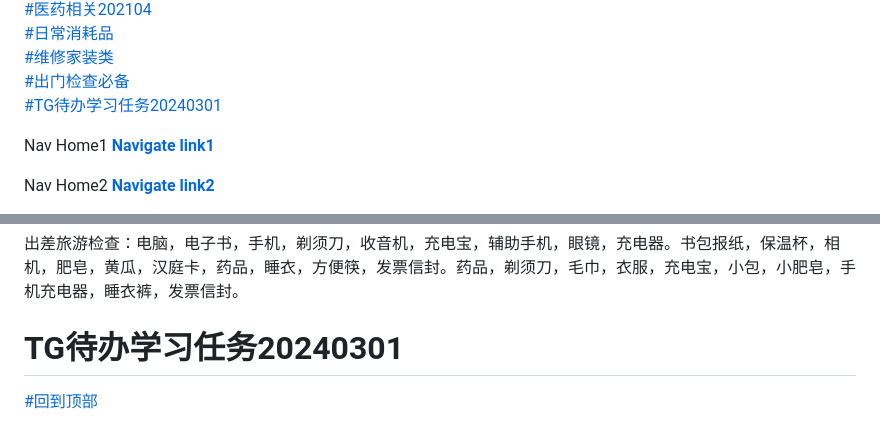
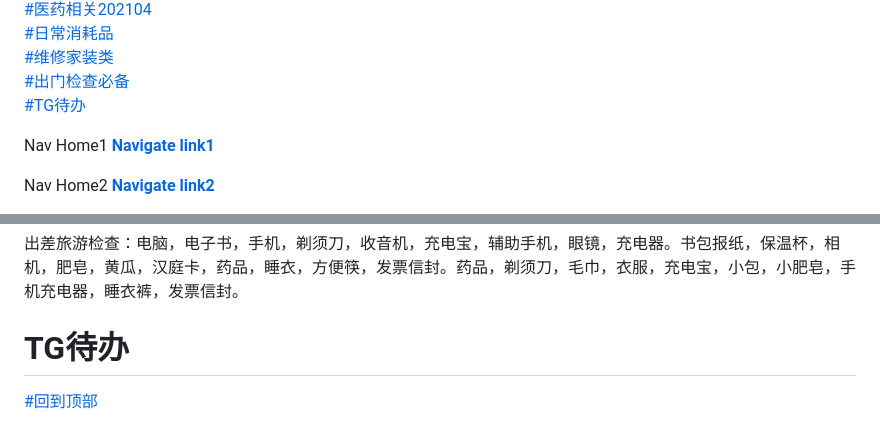
Before and after one commit to sun816/life, a Markdown page: fbbcfdefd8513e6dc3fc0d856fa153231972d8bf/README.md, 2 parts joined by grey strips. GitHub-like rendering.

```diff
--- a/fbbcfdefd8513e6dc3fc0d856fa153231972d8bf/README.md
+++ b/fbbcfdefd8513e6dc3fc0d856fa153231972d8bf/README.md
@@ -8,7 +8,7 @@
 [#日常消耗品](#日常消耗品)
 [#维修家装类](#维修家装类)
 [#出门检查必备](#出门检查必备)
-[#TG待办学习任务20240301](#TG待办学习任务20240301)
+[#TG待办](#TG待办)
 
 
 Nav Home1 [**Navigate link1** ](https://nav.bajinxianshen.cf)
@@ -1494,7 +1494,7 @@ PPR进水管管径6分,厚度4.2mm,与金属进水口或龙头等出口需要一
 出差旅游检查：电脑，电子书，手机，剃须刀，收音机，充电宝，辅助手机，眼镜，充电器。书包报纸，保温杯，相机，肥皂，黄瓜，汉庭卡，药品，睡衣，方便筷，发票信封。药品，剃须刀，毛巾，衣服，充电宝，小包，小肥皂，手机充电器，睡衣裤，发票信封。
 
 
-# TG待办学习任务20240301
+# TG待办
 
 [#回到顶部](#top)
 
```
